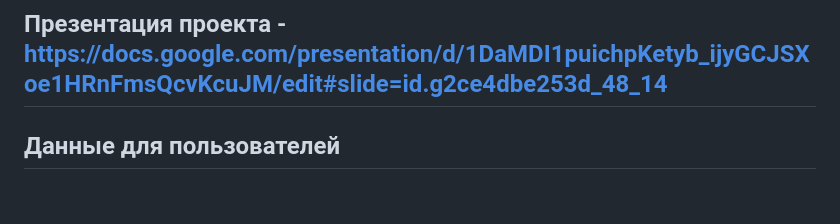
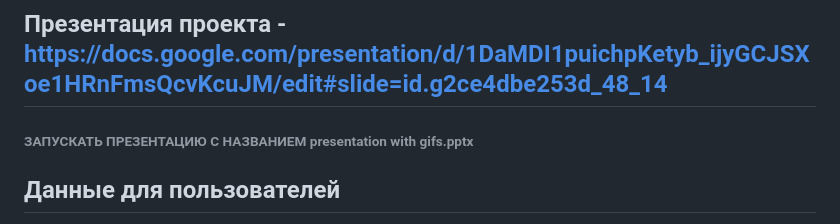
Before and after one commit to Hackathon-Code-for-education/lstu, a Markdown page: README.md, the part around the change. Rendered like a GitHub page; blank space fills up the shorter version.

```diff
--- a/README.md
+++ b/README.md
@@ -7,6 +7,8 @@
 ## Дизайн проекта - https://www.figma.com/file/i6btcpMI5PBJTMhGADRqCP/ФСП-Код-образования.-Апрель-2024.-Полный-дизайн.?type=design&node-id=102-323&mode=design&t=wTc2CsEb9sr7yIRC-0
 
 ## Презентация проекта - https://docs.google.com/presentation/d/1DaMDI1puichpKetyb_ijyGCJSXoe1HRnFmsQcvKcuJM/edit#slide=id.g2ce4dbe253d_48_14
+
+###### ЗАПУСКАТЬ ПРЕЗЕНТАЦИЮ С НАЗВАНИЕМ presentation with gifs.pptx
 
 ## Данные для пользователей
 
```
